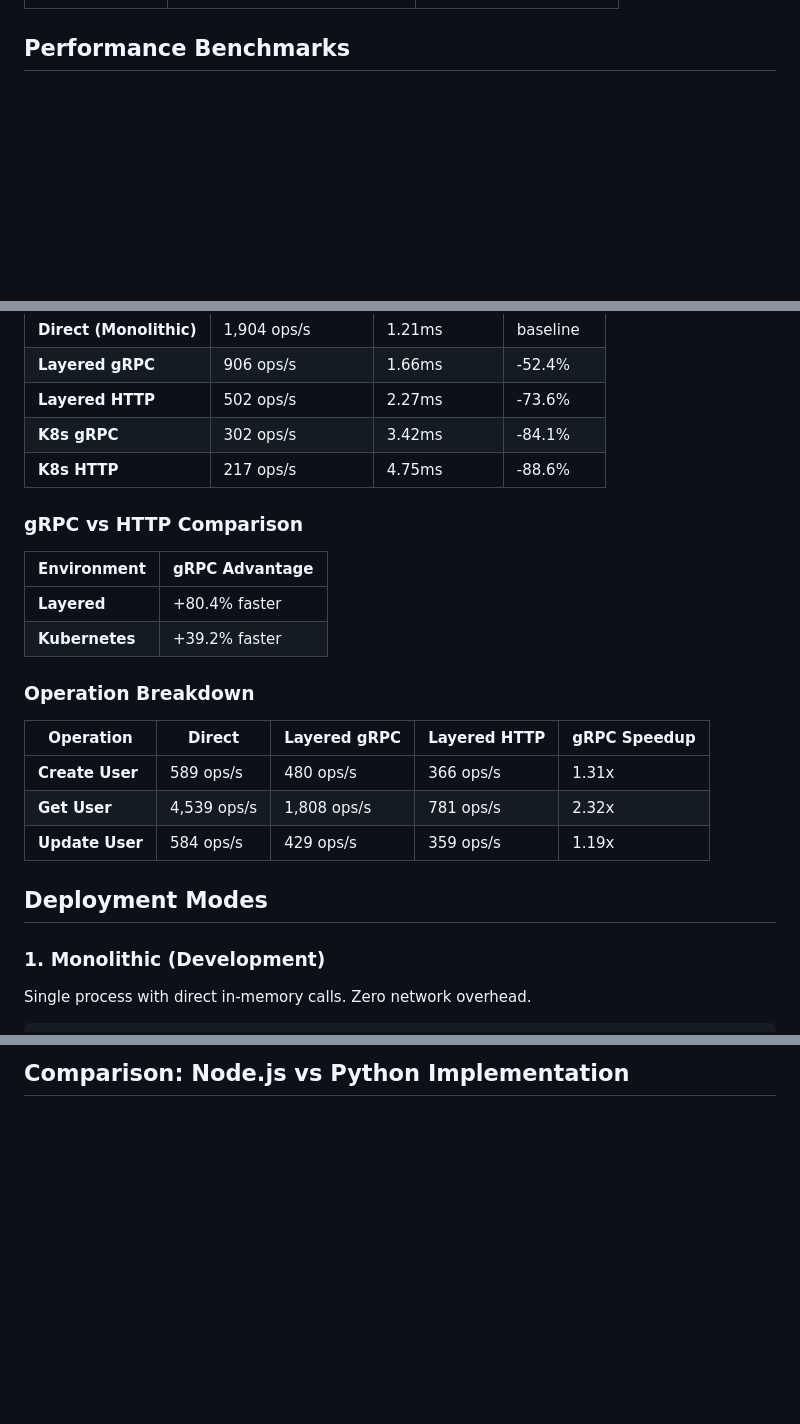
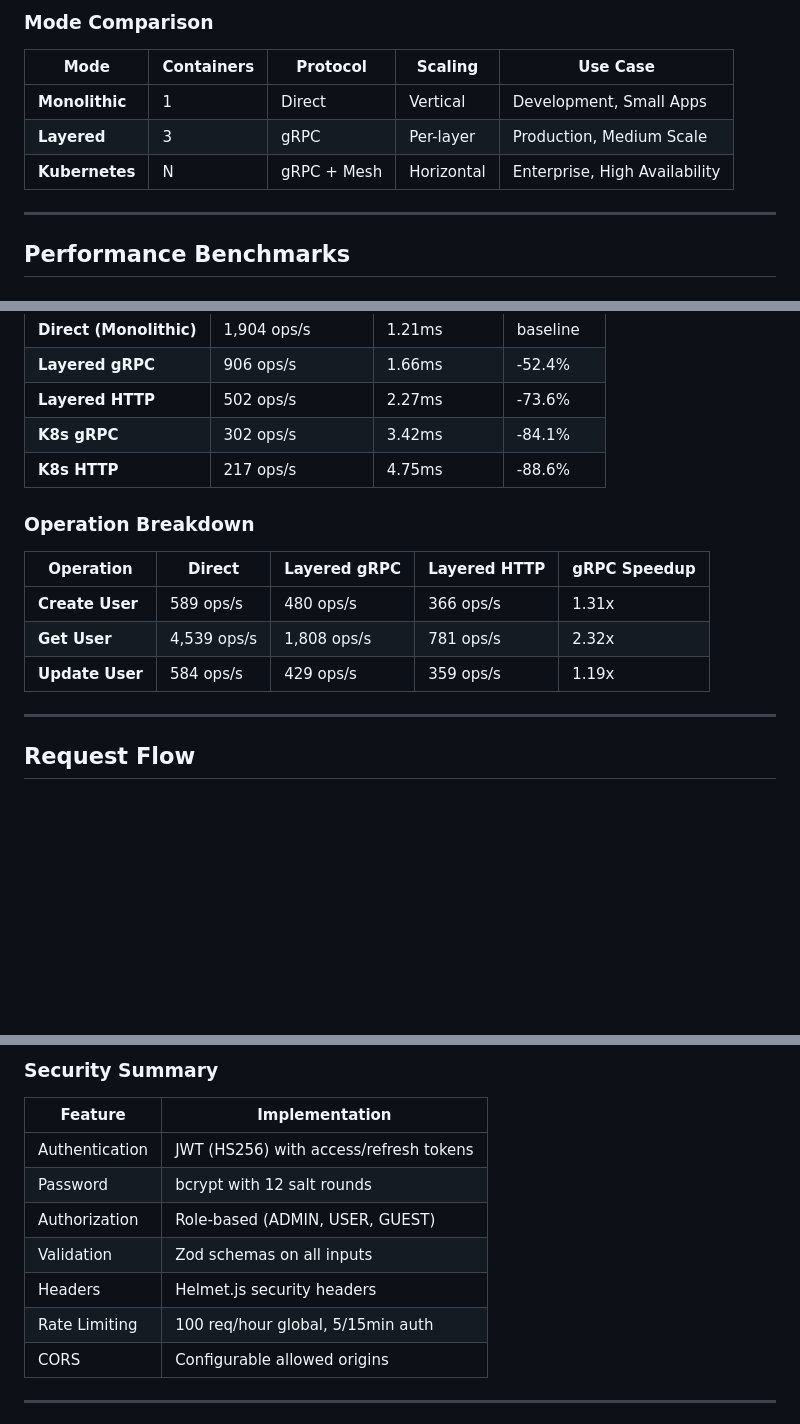
Before and after one commit to jrjohn/arcana-cloud-nodejs, a Markdown page: README.md, 3 parts joined by grey strips. Drawn GitHub-style; blank space fills up the shorter version.

```diff
--- a/README.md
+++ b/README.md
@@ -53,3 +149,12 @@ Production-ready cloud platform built on **Node.js 22+** and **TypeScript 5.x**
+### Mode Comparison
+
+| Mode | Containers | Protocol | Scaling | Use Case |
+|------|------------|----------|---------|----------|
+| **Monolithic** | 1 | Direct | Vertical | Development, Small Apps |
+| **Layered** | 3 | gRPC | Per-layer | Production, Medium Scale |
+| **Kubernetes** | N | gRPC + Mesh | Horizontal | Enterprise, High Availability |
+
+---
 
 ## Performance Benchmarks
 
@@ -63,13 +197,6 @@ Production-ready cloud platform built on **Node.js 22+** and **TypeScript 5.x**
 | **K8s gRPC** | 302 ops/s | 3.42ms | -84.1% |
 | **K8s HTTP** | 217 ops/s | 4.75ms | -88.6% |
 
-### gRPC vs HTTP Comparison
-
-| Environment | gRPC Advantage |
-|-------------|----------------|
-| **Layered** | +80.4% faster |
-| **Kubernetes** | +39.2% faster |
-
 ### Operation Breakdown
 
 | Operation | Direct | Layered gRPC | Layered HTTP | gRPC Speedup |
@@ -78,8 +205,7 @@ Production-ready cloud platform built on **Node.js 22+** and **TypeScript 5.x**
 | **Get User** | 4,539 ops/s | 1,808 ops/s | 781 ops/s | 2.32x |
 | **Update User** | 584 ops/s | 429 ops/s | 359 ops/s | 1.19x |
 
-## Deployment Modes
+---
 
-### 1. Monolithic (Development)
-Single process with direct in-memory calls. Zero network overhead.
+## Request Flow
 
@@ -306,2 +550,15 @@ JWT_REFRESH_EXPIRES_IN=30d             # Refresh token TTL
 
-## Comparison: Node.js vs Python Implementation
+### Security Summary
+
+| Feature | Implementation |
+|---------|----------------|
+| Authentication | JWT (HS256) with access/refresh tokens |
+| Password | bcrypt with 12 salt rounds |
+| Authorization | Role-based (ADMIN, USER, GUEST) |
+| Validation | Zod schemas on all inputs |
+| Headers | Helmet.js security headers |
+| Rate Limiting | 100 req/hour global, 5/15min auth |
+| CORS | Configurable allowed origins |
+
+---
+
```
Also changed, not shown: other parts of README.md (+407 -132 lines).
